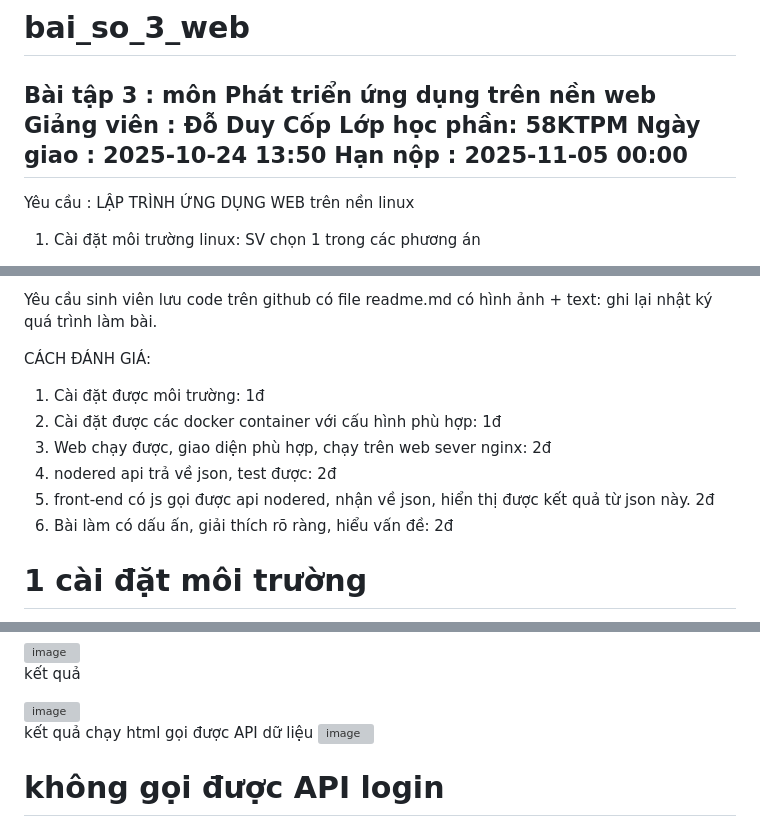
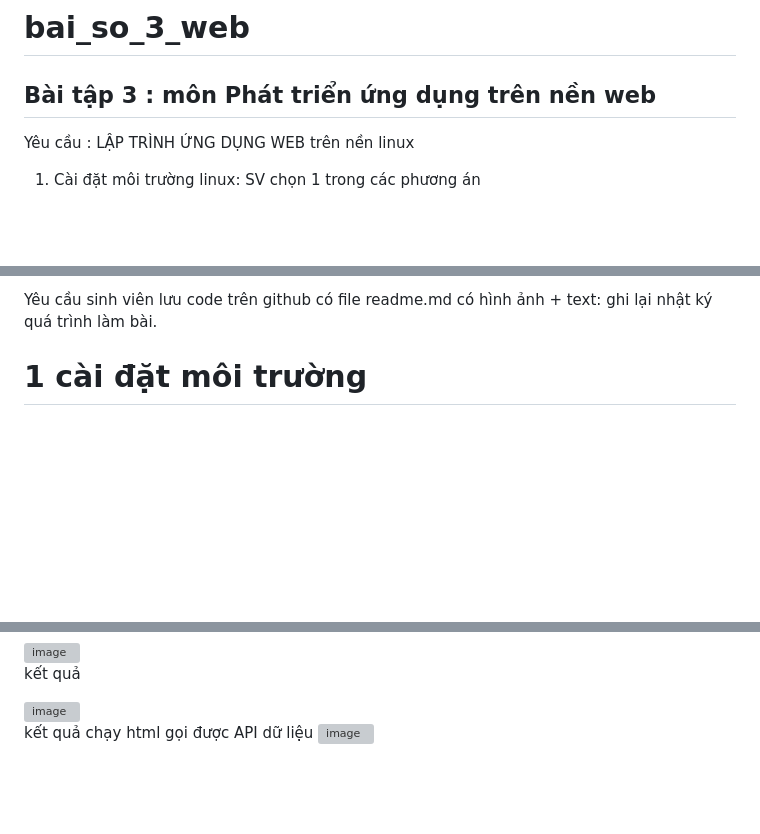
Before and after one commit to tuananh2807/bai_so_3_web, a Markdown page: README.md, 3 parts joined by grey strips. GitHub-like rendering; blank space fills up the shorter version; grey boxes are pictures that could not be loaded.

```diff
--- a/README.md
+++ b/README.md
@@ -1,9 +1,5 @@
 # bai_so_3_web
 Bài tập 3   : môn Phát triển ứng dụng trên nền web
-Giảng viên  : Đỗ Duy Cốp
-Lớp học phần: 58KTPM
-Ngày giao   : 2025-10-24 13:50
-Hạn nộp     : 2025-11-05 00:00
 --------------------------------------------------
 Yêu cầu     : LẬP TRÌNH ỨNG DỤNG WEB trên nền linux
 1. Cài đặt môi trường linux: SV chọn 1 trong các phương án
@@ -47,14 +43,6 @@ Yêu cầu     : LẬP TRÌNH ỨNG DỤNG WEB trên nền linux
 
 Yêu cầu sinh viên lưu code trên github
 có file readme.md có hình ảnh + text: ghi lại nhật ký quá trình làm bài.
-
-CÁCH ĐÁNH GIÁ:
-1. Cài đặt được môi trường: 1đ
-2. Cài đặt được các docker container với cấu hình phù hợp: 1đ
-3. Web chạy được, giao diện phù hợp, chạy trên web sever nginx: 2đ
-4. nodered api trả về json, test được: 2đ
-5. front-end có js gọi được api nodered, nhận về json, hiển thị được kết quả từ json này. 2đ
-6. Bài làm có dấu ấn, giải thích rõ ràng, hiểu vấn đề: 2đ
 
 # 1 cài đặt môi trường
 dùng wsl 2
@@ -145,5 +133,3 @@ kết quả
 kết quả chạy html
 gọi được API dữ liệu
 <img width="1836" height="912" alt="image" src="https://github.com/user-attachments/assets/4fb85124-313f-4614-8522-a00fb1780461" />
-
-# không gọi được API login
```
